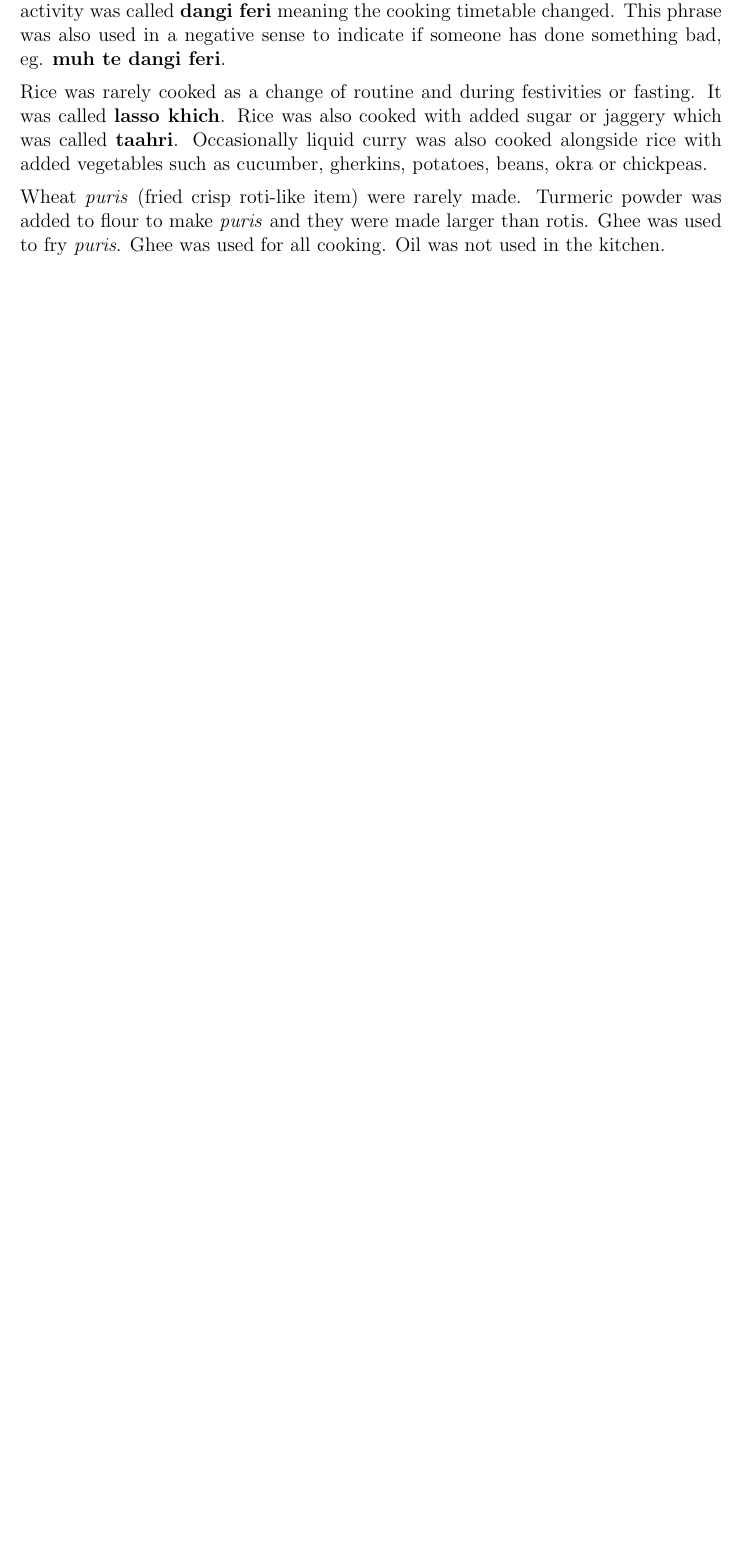
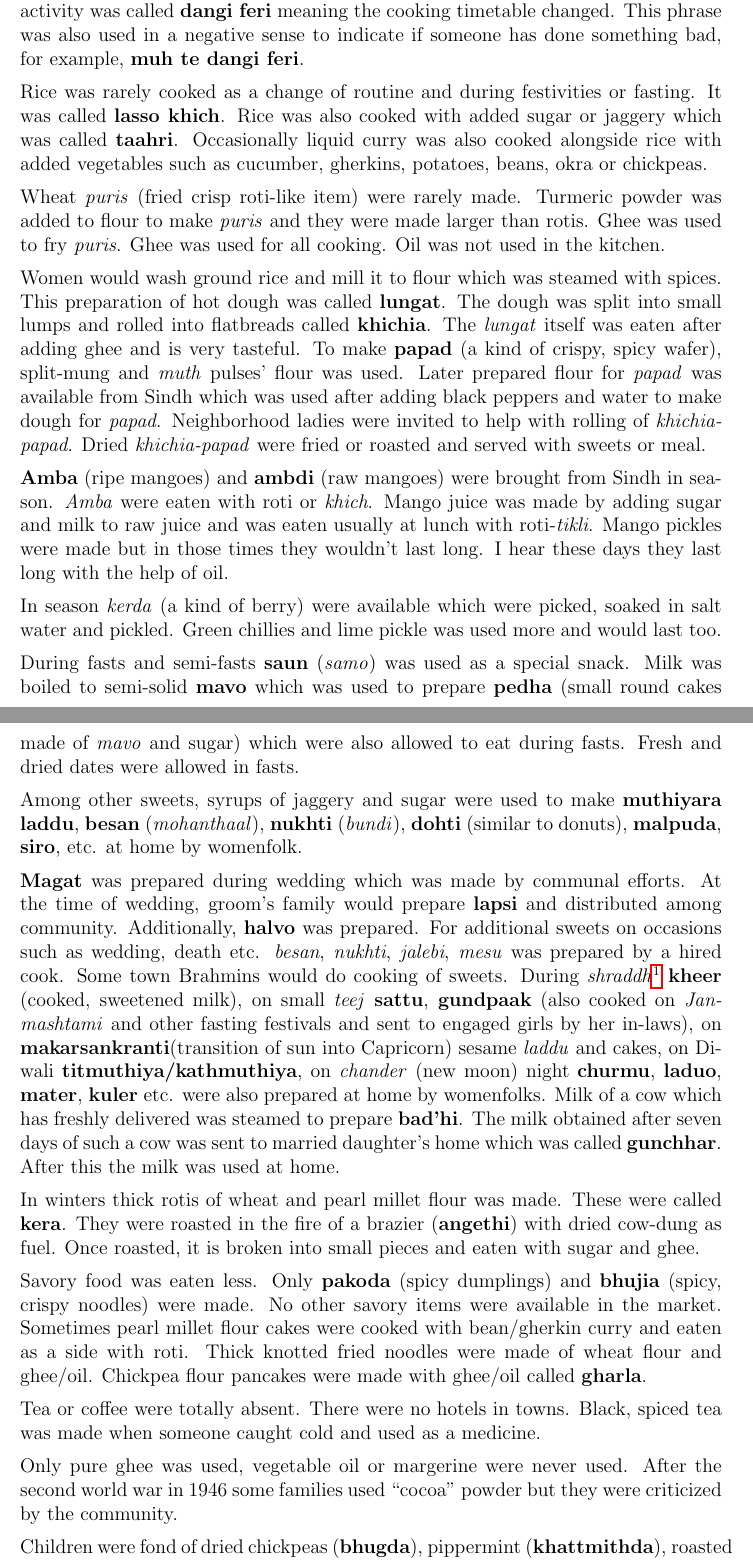
Before and after one commit to ketancmaheshwari/dhati-book, a LaTeX thesis (main.tex, which reads chap05.tex): part of page 29 of 151 before the commit and two parts of pages 29 and 30 of 153 after it, the two joined at a grey line, cut so that both start at the same text, the shorter picture padded with empty space. Compiled offline with pdfLaTeX.

Commit message:
food done

```diff
--- a/chap05.tex
+++ b/chap05.tex
@@ -544,7 +544,7 @@ Khich was cooked as dinner but as soon as winters started the order changed.
 Khich was cooked as lunch and roti-\textit{fulka} as dinner for the 3-4 months
 of winters. This activity was called \textbf{dangi feri} meaning the cooking
 timetable changed. This phrase was also used in a negative sense to indicate if
-someone has done something bad, eg. \textbf{muh te dangi feri}.
+someone has done something bad, for example, \textbf{muh te dangi feri}.
 
 Rice was rarely cooked as a change of routine and during festivities or
 fasting. It was called \textbf{lasso khich}. Rice was also cooked with added
@@ -556,6 +556,81 @@ Wheat \textit{puris} (fried crisp roti-like item) were rarely made. Turmeric
 powder was added to flour to make \textit{puris} and they were made larger than
 rotis. Ghee was used to fry \textit{puris}. Ghee was used for all cooking. Oil
 was not used in the kitchen.
+
+Women would wash ground rice and mill it to flour which was steamed with
+spices. This preparation of hot dough was called \textbf{lungat}. The dough was
+split into small lumps and rolled into flatbreads called \textbf{khichia}. The
+\textit{lungat} itself was eaten after adding ghee and is very tasteful. To
+make \textbf{papad} (a kind of crispy, spicy wafer), split-mung and \textit{muth} pulses' flour was used.
+Later prepared flour for \textit{papad} was
+available from Sindh which was used after adding black peppers and
+water to make dough for \textit{papad}. Neighborhood ladies were
+invited to help with rolling of \textit{khichia-papad}. Dried
+\textit{khichia-papad} were fried or roasted and served with sweets or
+meal.
+
+\textbf{Amba} (ripe mangoes) and \textbf{ambdi} (raw mangoes) were brought from
+Sindh in season. \textit{Amba} were eaten with roti or \textit{khich}. Mango
+juice was made by adding sugar and milk to raw juice and was eaten usually at
+lunch with roti-\textit{tikli}. Mango pickles were made but in those times they
+wouldn't last long. I hear these days they last long with the help of oil.
+
+In season \textit{kerda} (a kind of berry) were available which were picked,
+soaked in salt water and pickled. Green chillies and lime pickle was used more
+and would last too.
+
+During fasts and semi-fasts \textbf{saun} (\textit{samo}) was used as a special
+snack. Milk was boiled to semi-solid \textbf{mavo} which was used to prepare
+\textbf{pedha} (small round cakes made of \textit{mavo} and sugar) which were
+also allowed to eat during fasts. Fresh and dried dates were allowed in fasts.
+
+Among other sweets, syrups of jaggery and sugar were used to make
+\textbf{muthiyara laddu}, \textbf{besan} (\textit{mohanthaal}), \textbf{nukhti}
+(\textit{bundi}), \textbf{dohti} (similar to donuts), \textbf{malpuda},
+\textbf{siro}, etc. at home by womenfolk.
+
+\textbf{Magat} was prepared during wedding which was made by communal efforts.
+At the time of wedding, groom's family would prepare \textbf{lapsi} and
+distributed among community. Additionally, \textbf{halvo} was prepared. For
+additional sweets on occasions such as wedding, death etc. \textit{besan},
+\textit{nukhti}, \textit{jalebi}, \textit{mesu} was prepared by a
+hired cook. Some town Brahmins would do cooking of sweets. During
+\textit{shraddh}\footnote{a fortnight to remember the ancestors}
+\textbf{kheer} (cooked, sweetened milk), on small \textit{teej}
+\textbf{sattu}, \textbf{gundpaak} (also cooked on
+\textit{Janmashtami} and other fasting festivals and sent to
+engaged girls by her in-laws), on
+\textbf{makarsankranti}(transition of sun into Capricorn) sesame
+\textit{laddu} and cakes, on Diwali \textbf{titmuthiya/kathmuthiya},
+on \textit{chander} (new moon) night \textbf{churmu},
+\textbf{laduo}, \textbf{mater}, \textbf{kuler} etc. were also
+prepared at home by womenfolks. Milk of a cow which has freshly delivered was
+steamed to prepare \textbf{bad'hi}. The milk obtained after seven days of such
+a cow was sent to married daughter's home which was called \textbf{gunchhar}.
+After this the milk was used at home.
+
+In winters thick rotis of wheat and pearl millet flour was made. These were
+called \textbf{kera}. They were roasted in the fire of a brazier
+(\textbf{angethi}) with dried cow-dung as fuel. Once roasted, it is broken into
+small pieces and eaten with sugar and ghee.
+
+Savory food was eaten less. Only \textbf{pakoda} (spicy dumplings) and
+\textbf{bhujia} (spicy, crispy noodles) were made. No other savory items were
+available in the market. Sometimes pearl millet flour cakes were cooked with
+bean/gherkin curry and eaten as a side with roti. Thick knotted fried noodles
+were made of wheat flour and ghee/oil. Chickpea flour pancakes were made with
+ghee/oil called \textbf{gharla}.
+
+Tea or coffee were totally absent. There were no hotels in towns. Black, spiced
+tea was made when someone caught cold and used as a medicine.
+
+Only pure ghee was used, vegetable oil or margerine were never used. After the
+second world war in 1946 some families used ``cocoa" powder but they were
+criticized by the community.
+
+Children were fond of dried chickpeas (\textbf{bhugda}), pippermint
+(\textbf{khattmithda}), roasted peanuts (\textbf{bhori mung}) which they could
+buy of a pice or two. Later some family brought J. B. Mangharam's biscuits.
 
 \section{Clothing}
 There is an old proverb in Gujarati ``desh tevo vesh". But, Maheshwaris did not
```
